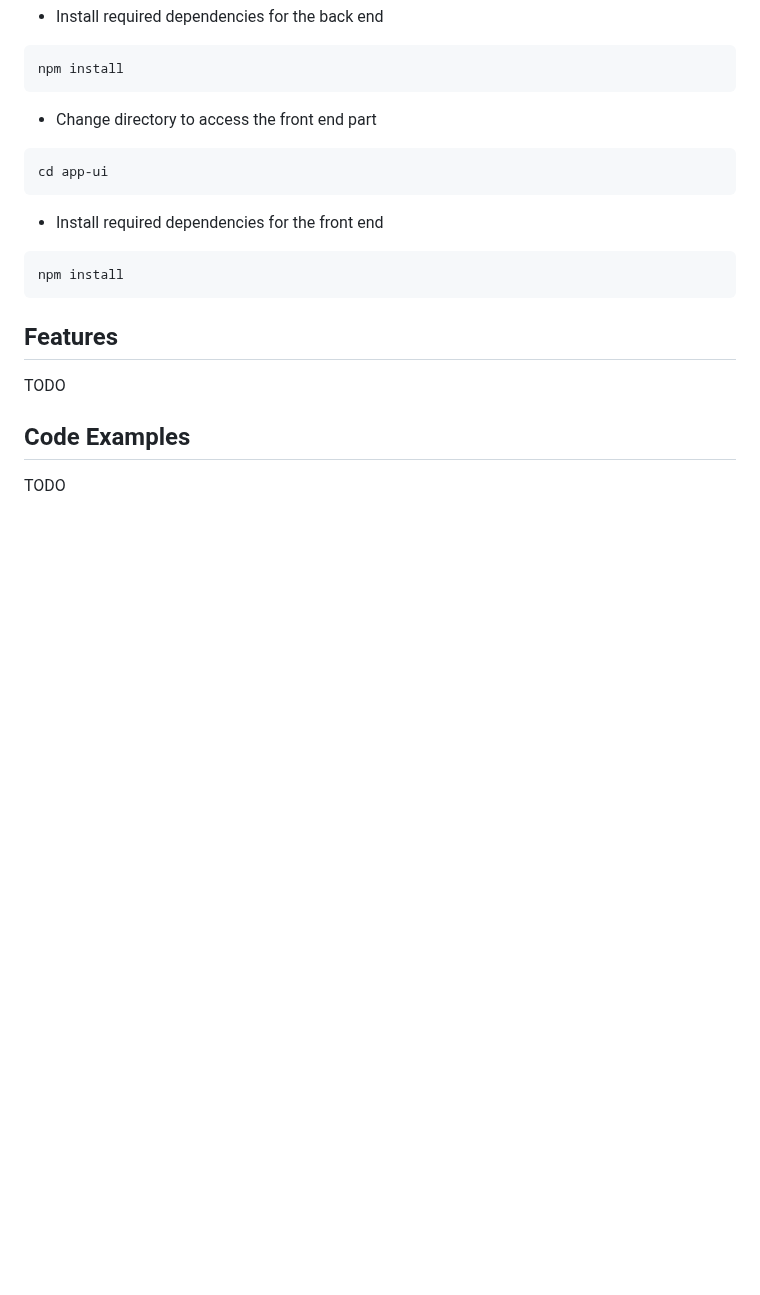
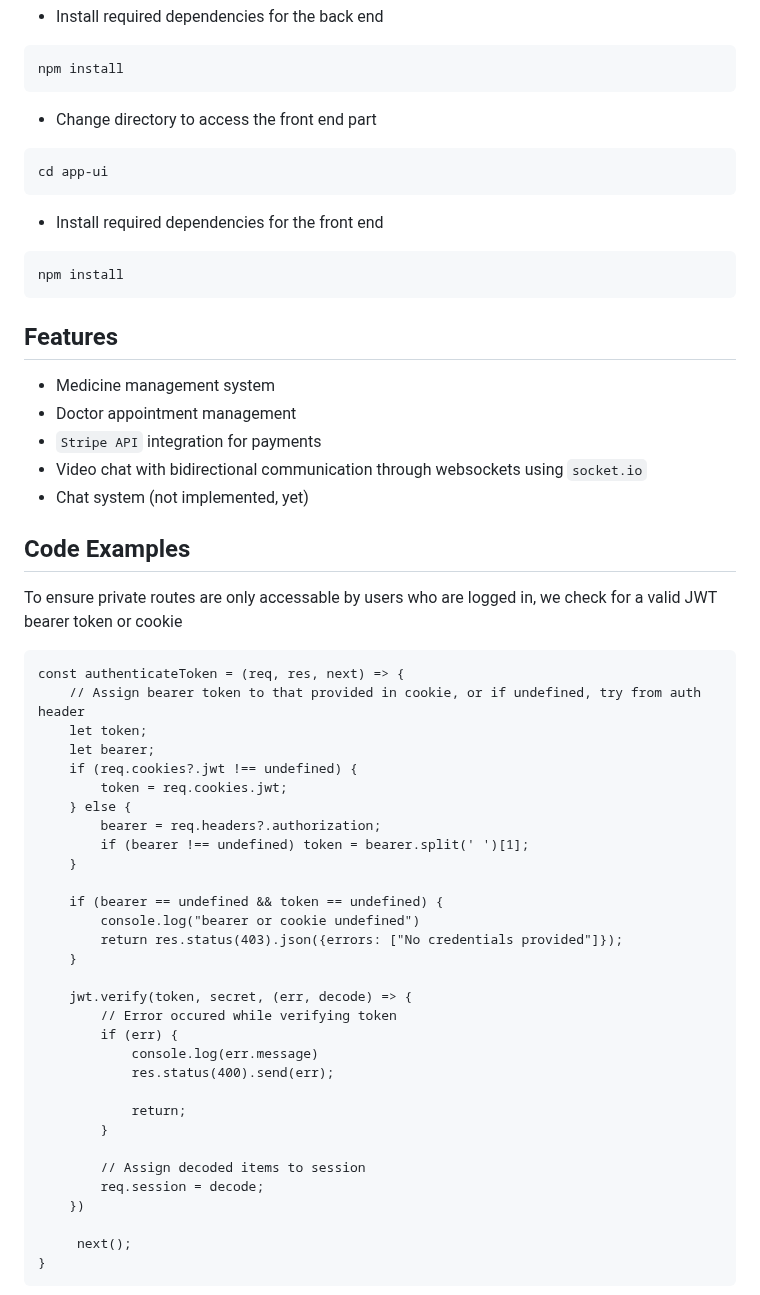
Before and after one commit to W23-ACL-Team02/el7a2ni-app, a Markdown page: README.md, the part around one of its changes. Rendered like a GitHub page; blank space fills up the shorter version.

````diff
--- a/README.md
+++ b/README.md
@@ -126,8 +126,46 @@ npm install
 
 ## Features
 
-TODO
+* Medicine management system
+* Doctor appointment management
+* `Stripe API` integration for payments
+* Video chat with bidirectional communication through websockets using `socket.io`
+* Chat system (not implemented, yet)
 
 ## Code Examples
 
-TODO
+To ensure private routes are only accessable by users who are logged in, we check for a valid JWT bearer token or cookie
+```
+const authenticateToken = (req, res, next) => {
+    // Assign bearer token to that provided in cookie, or if undefined, try from auth header
+    let token;
+    let bearer;
+    if (req.cookies?.jwt !== undefined) {
+        token = req.cookies.jwt;
+    } else {
+        bearer = req.headers?.authorization;
+        if (bearer !== undefined) token = bearer.split(' ')[1];
+    }
+
+    if (bearer == undefined && token == undefined) {
+        console.log("bearer or cookie undefined")
+        return res.status(403).json({errors: ["No credentials provided"]});
+    }
+
+    jwt.verify(token, secret, (err, decode) => {
+        // Error occured while verifying token
+        if (err) {
+            console.log(err.message)
+            res.status(400).send(err);
+
+            return;
+        }
+
+        // Assign decoded items to session
+        req.session = decode;
+    })
+
+     next();
+}
+```
+
````
Also changed, not shown: other parts of README.md (+31 -0 lines).
